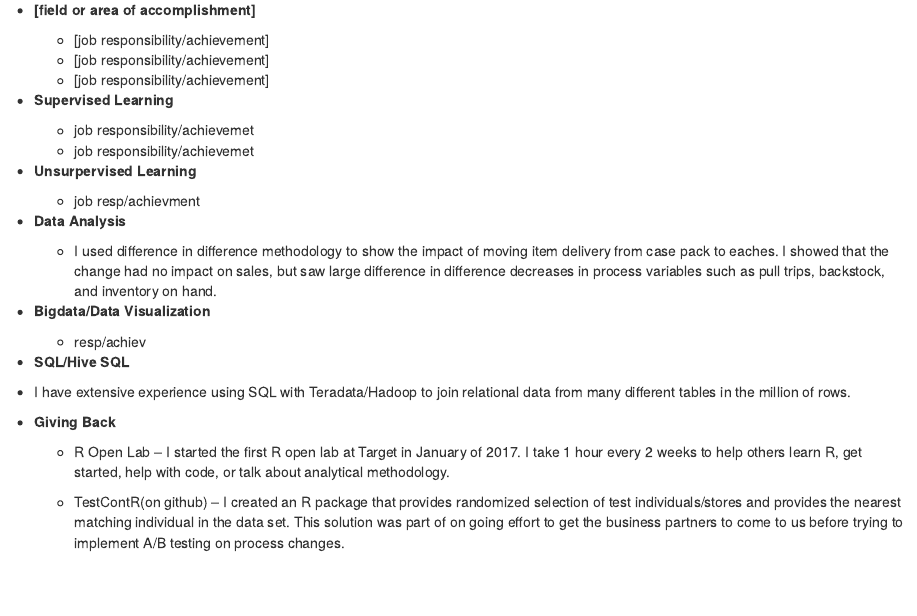
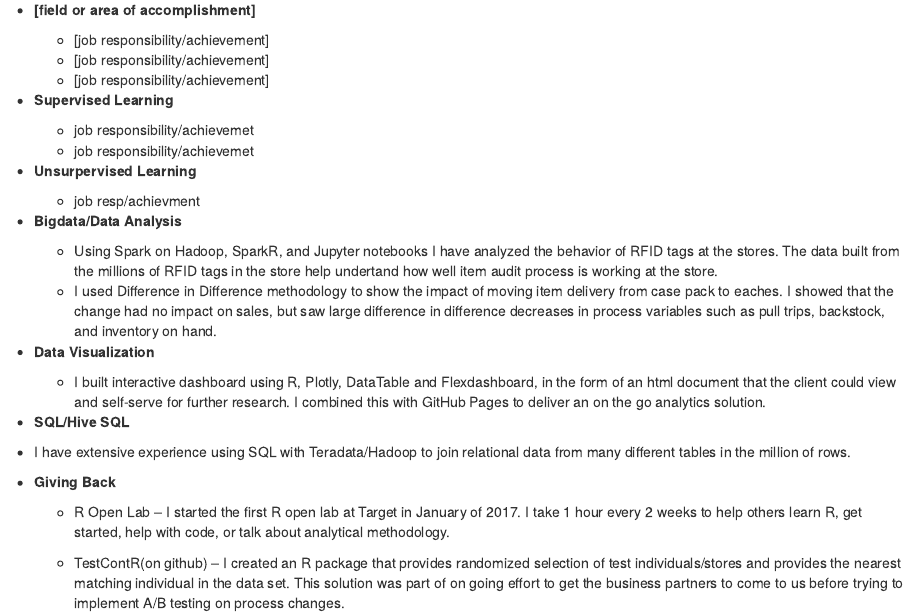
Before and after one commit to Fredo-XVII/FREDO-XVII.github.io, an R Markdown document (Alfredo G Marquez/Alfredo G Marquez.Rmd): the page in a window 1100 px wide, from 260 px down. Rendered offline with R 4.5, knitr and Pandoc, with nearby package versions.

Commit message:
adding to bigdata/data analysis

```diff
--- a/Alfredo G Marquez/Alfredo G Marquez.Rmd
+++ b/Alfredo G Marquez/Alfredo G Marquez.Rmd
@@ -27,13 +27,15 @@ theme: journal
   - **Unsurpervised Learning**
     - job resp/achievment
 
-  - **Data Analysis**
+  - **Bigdata/Data Analysis**
 
-    - I used difference in difference methodology to show the impact of moving item delivery from case pack to eaches.  I showed that the change had no impact on sales, but saw large difference in difference decreases in process variables such as pull trips, backstock, and inventory on hand.
+    - Using Spark on Hadoop, SparkR, and Jupyter notebooks I have analyzed the behavior of RFID tags at the stores. The data built from the millions of RFID tags in the store help undertand how well item audit process is working at the store.
+    - I used Difference in Difference methodology to show the impact of moving item delivery from case pack to eaches.  I showed that the change had no impact on sales, but saw large difference in difference decreases in process variables such as pull trips, backstock, and inventory on hand.
 
-  - **Bigdata/Data Visualization**
 
-    - resp/achiev
+  - **Data Visualization**
+
+    - I built interactive dashboard using R, Plotly, DataTable and Flexdashboard, in the form of an html document that the client could view and self-serve for further research. I combined this with GitHub Pages to deliver an on the go analytics solution.
 
   - **SQL/Hive SQL**
 
```
Also changed, not shown: Alfredo G Marquez/Alfredo_G_Marquez.html, Alfredo G Marquez/Alfredo G Marquez.Rmd (1 more changed lines).
